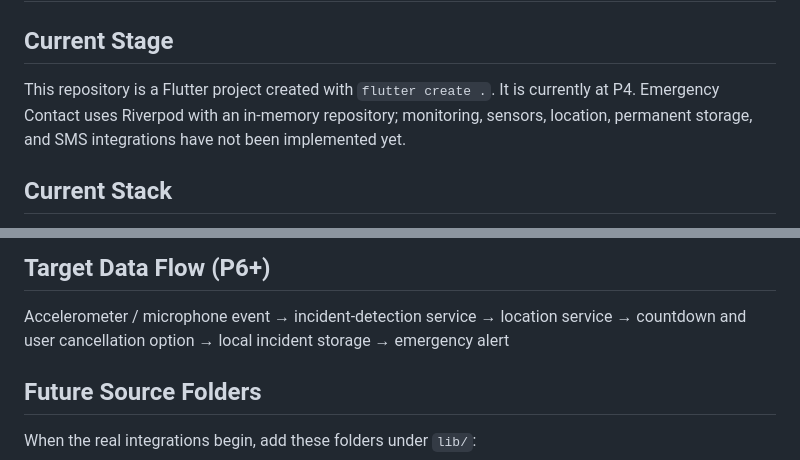
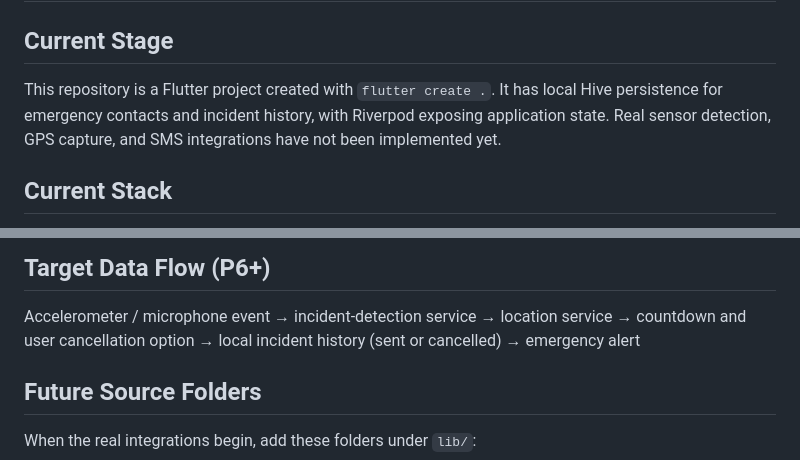
Before and after one commit to Jonatan345/Personal-Safety-SOS-Companion, a Markdown page: ARCHITECTURE.md, 2 parts joined by grey strips. GitHub-like rendering.

Commit message:
Revise architecture documentation for project updates
Updated project description to reflect local Hive persistence and changes in emergency contact handling.

```diff
--- a/ARCHITECTURE.md
+++ b/ARCHITECTURE.md
@@ -2,10 +2,10 @@
 
 ## Current Stage
 
-This repository is a Flutter project created with `flutter create .`. It is
-currently at P4. Emergency Contact uses Riverpod with an in-memory repository;
-monitoring, sensors, location, permanent storage, and SMS integrations have
-not been implemented yet.
+This repository is a Flutter project created with `flutter create .`. It has
+local Hive persistence for emergency contacts and incident history, with
+Riverpod exposing application state. Real sensor detection, GPS capture, and
+SMS integrations have not been implemented yet.
 
 ## Current Stack
 
@@ -98,7 +98,7 @@ Accelerometer / microphone event
   → incident-detection service
   → location service
   → countdown and user cancellation option
-  → local incident storage
+  → local incident history (sent or cancelled)
   → emergency alert
 
 
```
